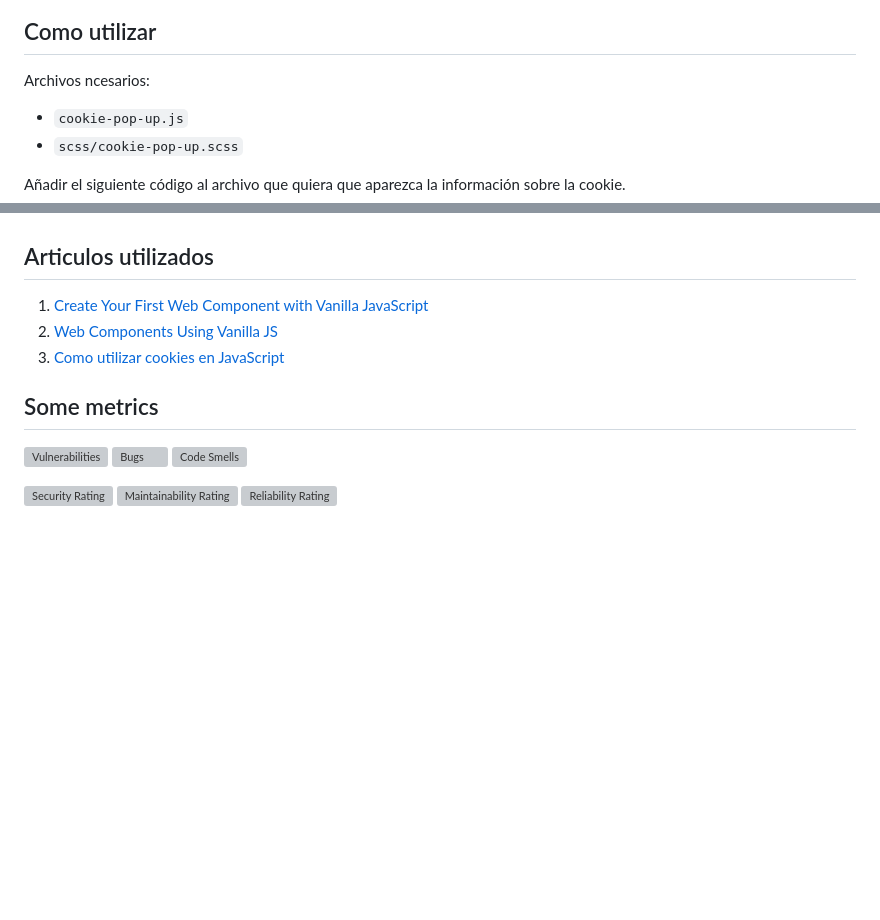
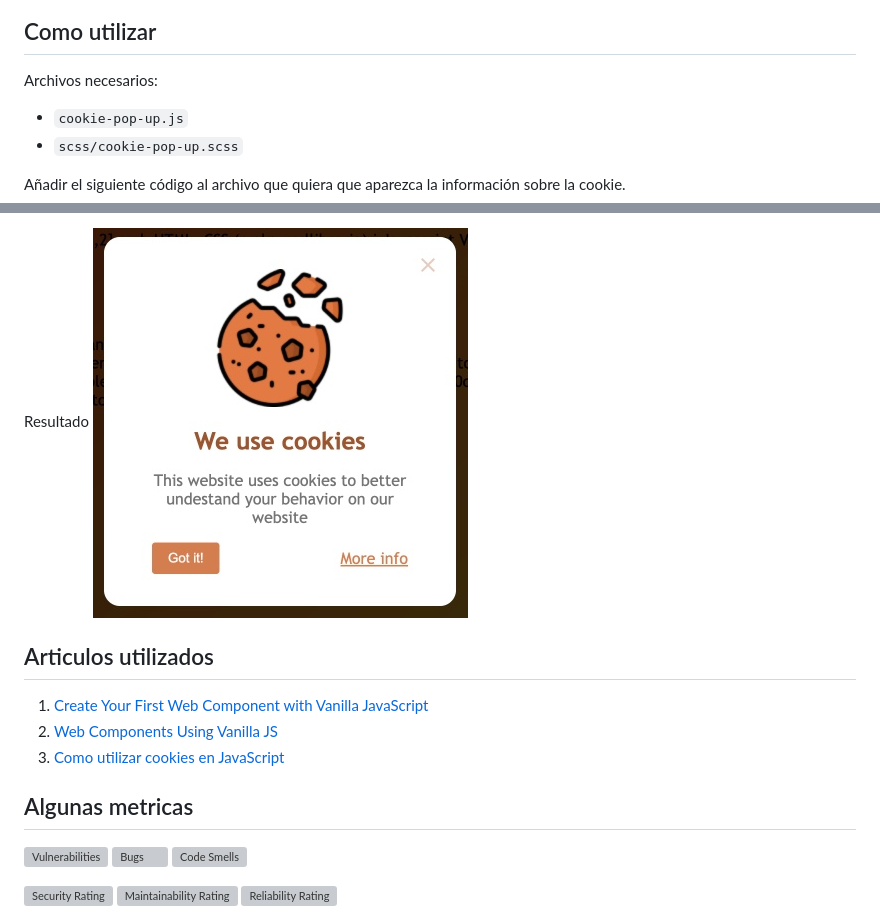
Before and after one commit to chaiben/repte-2-acceptCookie, a Markdown page: README.md, 2 parts joined by grey strips. Drawn GitHub-style; pictures changed too: assets/sample2.jpg (added); blank space fills up the shorter version; grey boxes are pictures that could not be loaded.

```diff
--- a/README.md
+++ b/README.md
@@ -10,7 +10,7 @@ Componente JS que crea un popup con la información sobre cookies
 
 ## Como utilizar
 
-Archivos ncesarios:
+Archivos necesarios:
 
 - `cookie-pop-up.js`
 - `scss/cookie-pop-up.scss`
@@ -26,3 +44,5 @@ Caso quieras modificar el texto del popup, modifique el archivo `cookie-pop-up.j
+Resultado
+![Ejemplo 2](./assets/sample2.jpg)
 
 ## Articulos utilizados
 
@@ -31,7 +51,7 @@ Caso quieras modificar el texto del popup, modifique el archivo `cookie-pop-up.j
 1. [Como utilizar cookies en JavaScript](https://cybmeta.com/cookies-en-javascript)
 
 
-## Some metrics
+## Algunas metricas
 
 [![Vulnerabilities](https://sonarcloud.io/api/project_badges/measure?project=chaiben_repte-2-acceptCookie&metric=vulnerabilities)](https://sonarcloud.io/summary/new_code?id=chaiben_repte-2-acceptCookie)
 [![Bugs](https://sonarcloud.io/api/project_badges/measure?project=chaiben_repte-2-acceptCookie&metric=bugs)](https://sonarcloud.io/summary/new_code?id=chaiben_repte-2-acceptCookie)
```
Also changed, not shown: other parts of README.md (+19 -1 lines), 1 other file.
